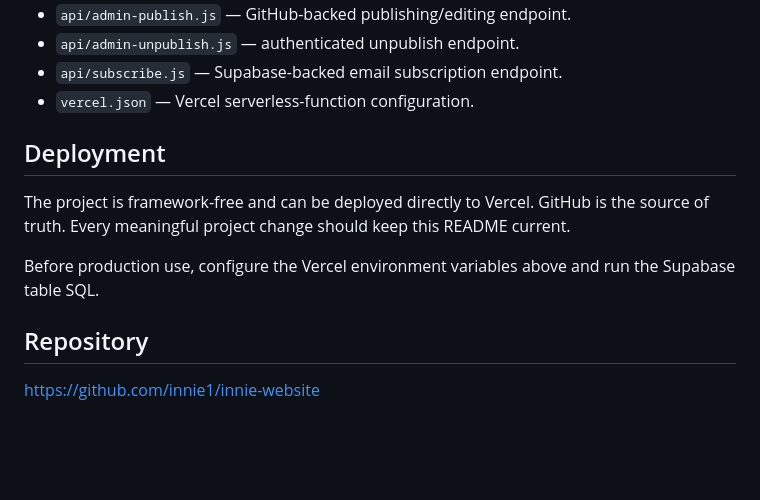
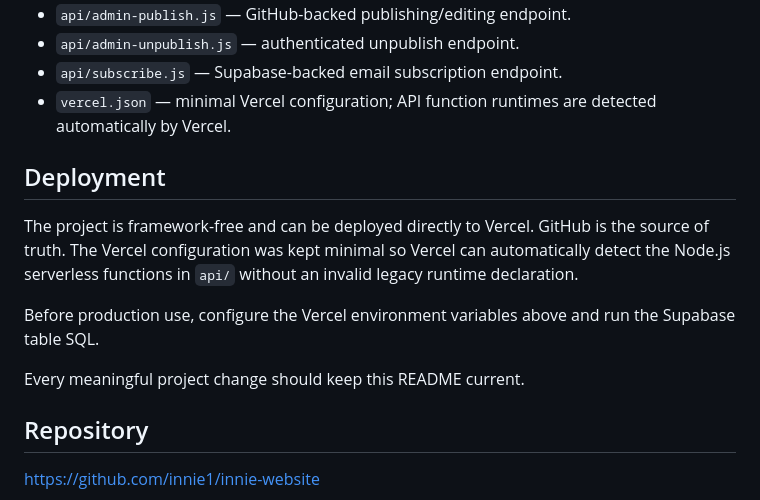
Before and after one commit to innie1/innie-website, a Markdown page: README.md, the part around the change. Drawn GitHub-style; blank space fills up the shorter version.

Commit message:
docs: update deployment notes after Vercel runtime fix

```diff
--- a/README.md
+++ b/README.md
@@ -67,13 +67,15 @@ The service-role key is used only inside the Vercel serverless function, so subs
 - `api/admin-publish.js` — GitHub-backed publishing/editing endpoint.
 - `api/admin-unpublish.js` — authenticated unpublish endpoint.
 - `api/subscribe.js` — Supabase-backed email subscription endpoint.
-- `vercel.json` — Vercel serverless-function configuration.
+- `vercel.json` — minimal Vercel configuration; API function runtimes are detected automatically by Vercel.
 
 ## Deployment
 
-The project is framework-free and can be deployed directly to Vercel. GitHub is the source of truth. Every meaningful project change should keep this README current.
+The project is framework-free and can be deployed directly to Vercel. GitHub is the source of truth. The Vercel configuration was kept minimal so Vercel can automatically detect the Node.js serverless functions in `api/` without an invalid legacy runtime declaration.
 
 Before production use, configure the Vercel environment variables above and run the Supabase table SQL.
+
+Every meaningful project change should keep this README current.
 
 ## Repository
 
```
